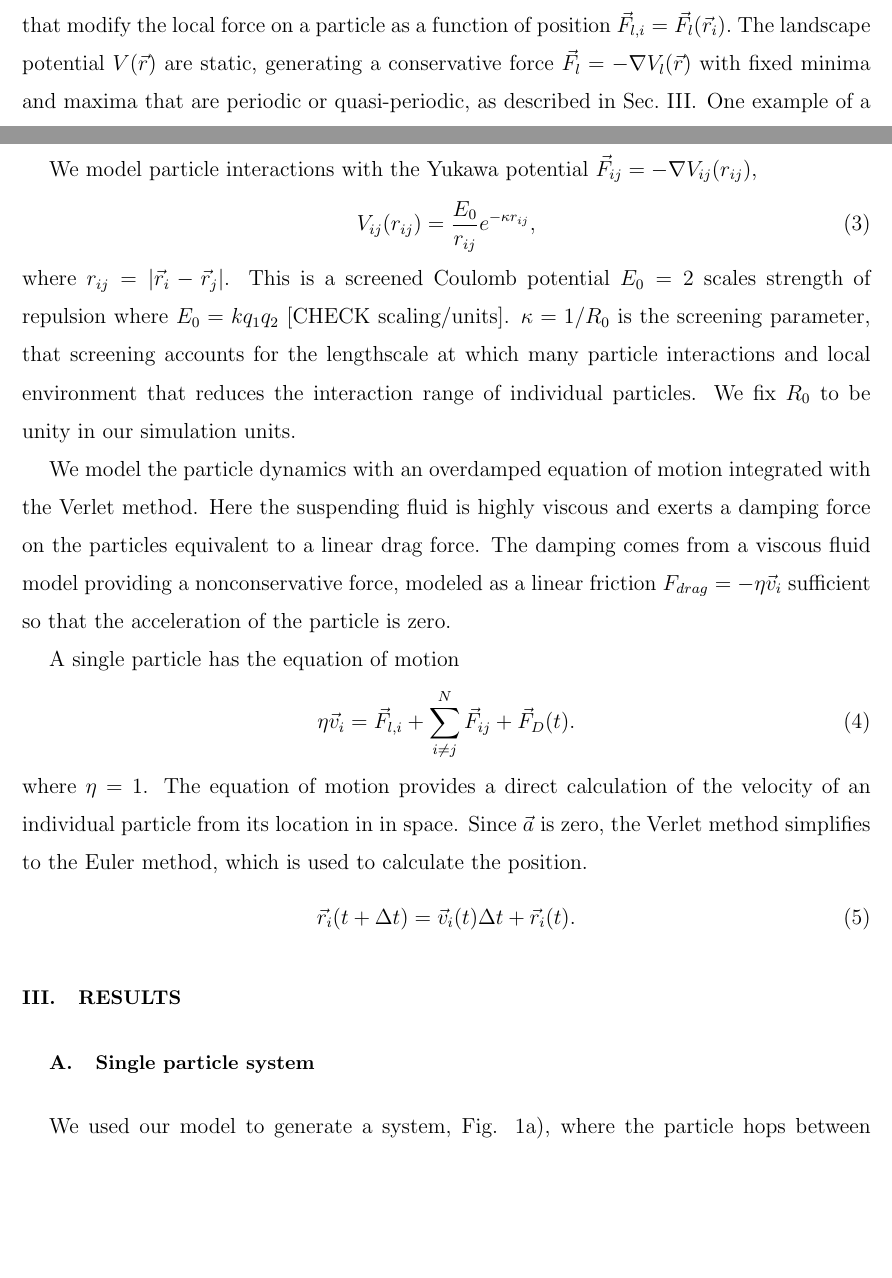
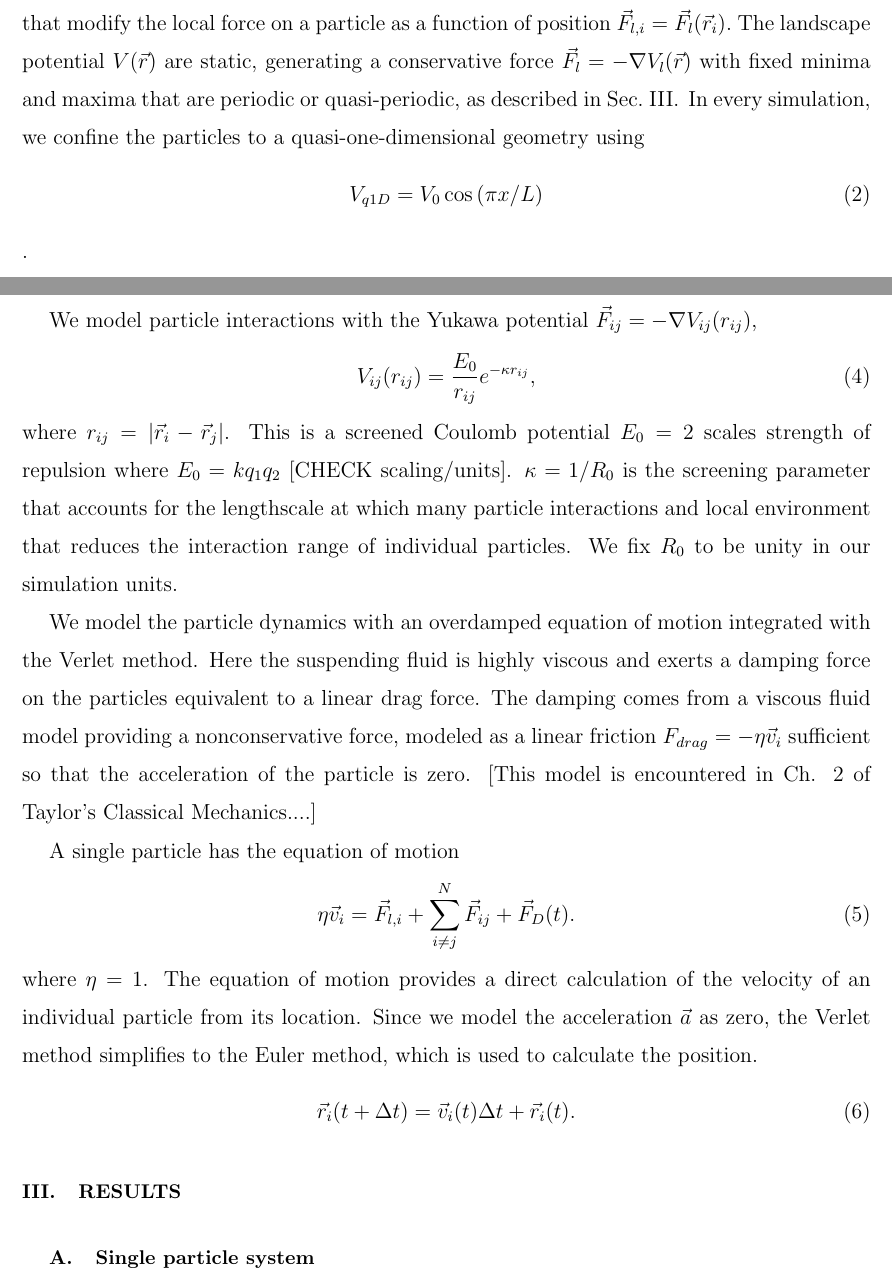
Before and after one commit to mcddanielle/AJP_project, a LaTeX paper (manuscript/manuscript_ajp_2020.tex): two parts of pages 3 and 4 of 6 before the commit and two parts of pages 3 and 4 of 7 after it, joined at a grey line, cut so that both start at the same text, the shorter picture padded with empty space. Compiled offline with pdfLaTeX.

Commit message:
updated section labels, single particle section started, added q1D channel

```diff
--- a/manuscript/manuscript_ajp_2020.tex
+++ b/manuscript/manuscript_ajp_2020.tex
@@ -231,4 +231,11 @@ where [finish].
  with fixed minima and maxima
  that are periodic or quasi-periodic,
  as described in Sec.~\ref{sec:results}.
+ In every simulation, we confine
+ the particles to a quasi-one-dimensional geometry
+ using
+ \begin{equation}
+   V_{q1D} = V_0 \cos{(\pi x / L)}
+ \end{equation}.
+
  One example of a periodic light field is
@@ -251,8 +258,8 @@ where [finish].
  screened Coulomb potential
  $E_0=2$ scales strength of repulsion
  where $E_0 = k q_1 q_2$  [CHECK scaling/units].
- $\kappa = 1/R_0$ is the screening parameter,
-that screening accounts for the lengthscale at
+ $\kappa = 1/R_0$ is the screening parameter
+that accounts for the lengthscale at
 which many particle
 interactions and local environment
 that reduces the interaction range of individual particles.
@@ -274,6 +281,7 @@ providing a nonconservative force,
 modeled as a linear friction $F_{drag} = -\eta \vec{v}_i$
 sufficient so that
 the acceleration of the particle is zero.
+[This model is encountered in Ch. 2 of Taylor's Classical Mechanics....]
 
 A single particle has the equation of motion
 \begin{equation}
@@ -281,8 +289,8 @@ A single particle has the equation of motion
 \end{equation}
 where $\eta = 1$.
 The equation of motion provides a direct calculation of the velocity
-of an individual particle from its location in in space.
-Since $\vec{a}$ is zero,
+of an individual particle from its location.
+Since we model the acceleration $\vec{a}$ as zero,
 the Verlet method simplifies to
 the Euler method,
 which is used to calculate the position. %Most undergraduate students learn the Euler method in Computational Physics and Differential Equations, but don't encounter the Verlet method.
@@ -300,4 +308,3 @@ which is used to calculate the position. %Most undergraduate students learn the
 % In subsection headings, only the first word is capitalized.
 \label{sec:one}
 
-We used our model to generate a system, Fig. 1a), where the particle hops between troughs in the energy landscape. In the attached movie, Figure1.mp4, we apply a constant $F_{AC}$ with frequency $f$ then slowly increase $F_{DC}$  to achieve a variety of modes. A mode is a periodic pattern of hops with a constant average particle velocity, $\bar{v}_{y}$ over a range of driving forces $F_{DC}$. In the velocity-force plot in Fig. 1b) $\bar{v}_{y}$ is increasing non-uniformly, with steps, indicating mode locking. A related experiment \cite{juniper2015} revealed the microscopic dynamics of mode locking by driving colloids across a periodic landscape generated by optical tweezers.
```
Also changed, not shown: manuscript/manuscript_ajp_2020.pdf, manuscript/manuscript_ajp_2020.tex (11 more changed lines).
